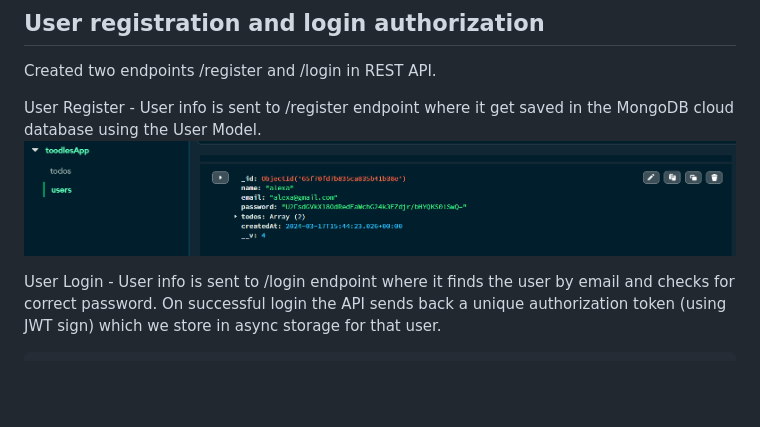
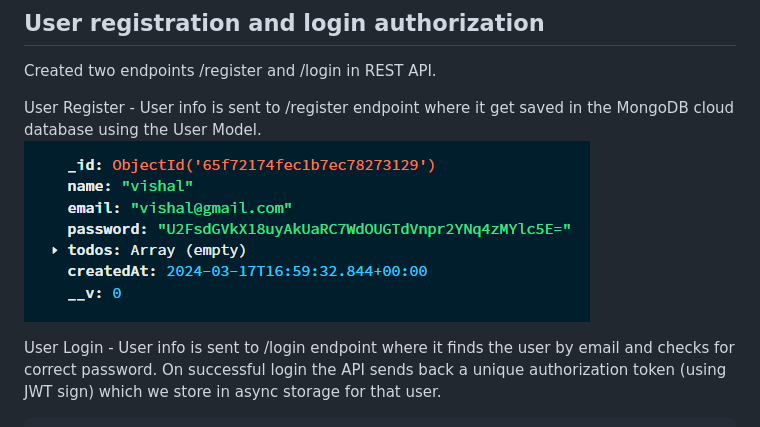
Before and after one commit to VishalMX3/toodlesApp, a Markdown page: README.MD, the part around the change. GitHub-like rendering; pictures changed too: assets/image.png (deleted), assets/register.png (added); blank space fills up the shorter version.

Commit message:
Update register image in README

```diff
--- a/README.MD
+++ b/README.MD
@@ -40,7 +40,7 @@ Profile Tab - Shows a statistics of total tasks, total pending tasks and total c
 Created two endpoints /register and /login in REST API.
 
 User Register - User info is sent to /register endpoint where it get saved in the MongoDB cloud database using the User Model.
-![alt text](assets/image.png)
+![register](assets/register.png)
 
 User Login - User info is sent to /login endpoint where it finds the user by email and checks for correct password. On successful login the API sends back a unique authorization token (using JWT sign) which we store in async storage for that user.
 
```
